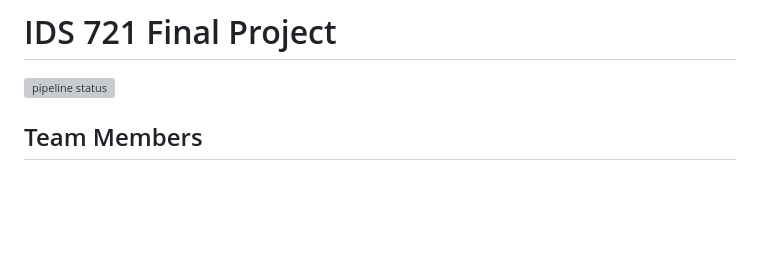
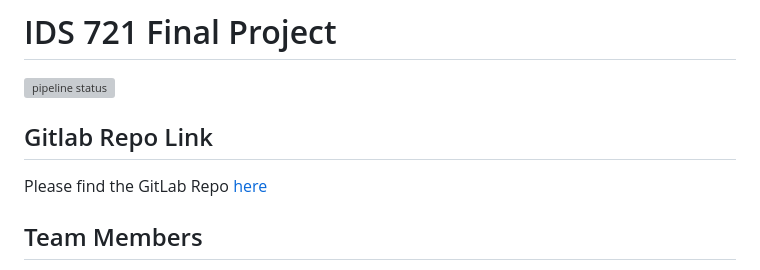
Before and after one commit to yabeizeng1121/Car_Recommendation, a Markdown page: README.md, the part around the change. GitHub-like rendering; blank space fills up the shorter version; grey boxes are pictures that could not be loaded.

```diff
--- a/README.md
+++ b/README.md
@@ -1,5 +1,8 @@
 # IDS 721 Final Project
 [![pipeline status](https://gitlab.com/jaxonyue/ids-721-final-project/badges/main/pipeline.svg)](https://gitlab.com/jaxonyue/ids-721-final-project/-/commits/main)
+
+## Gitlab Repo Link
+Please find the GitLab Repo [here](https://gitlab.com/jaxonyue/ids-721-final-project)
 
 ## Team Members
 - Tianji Rao
```
